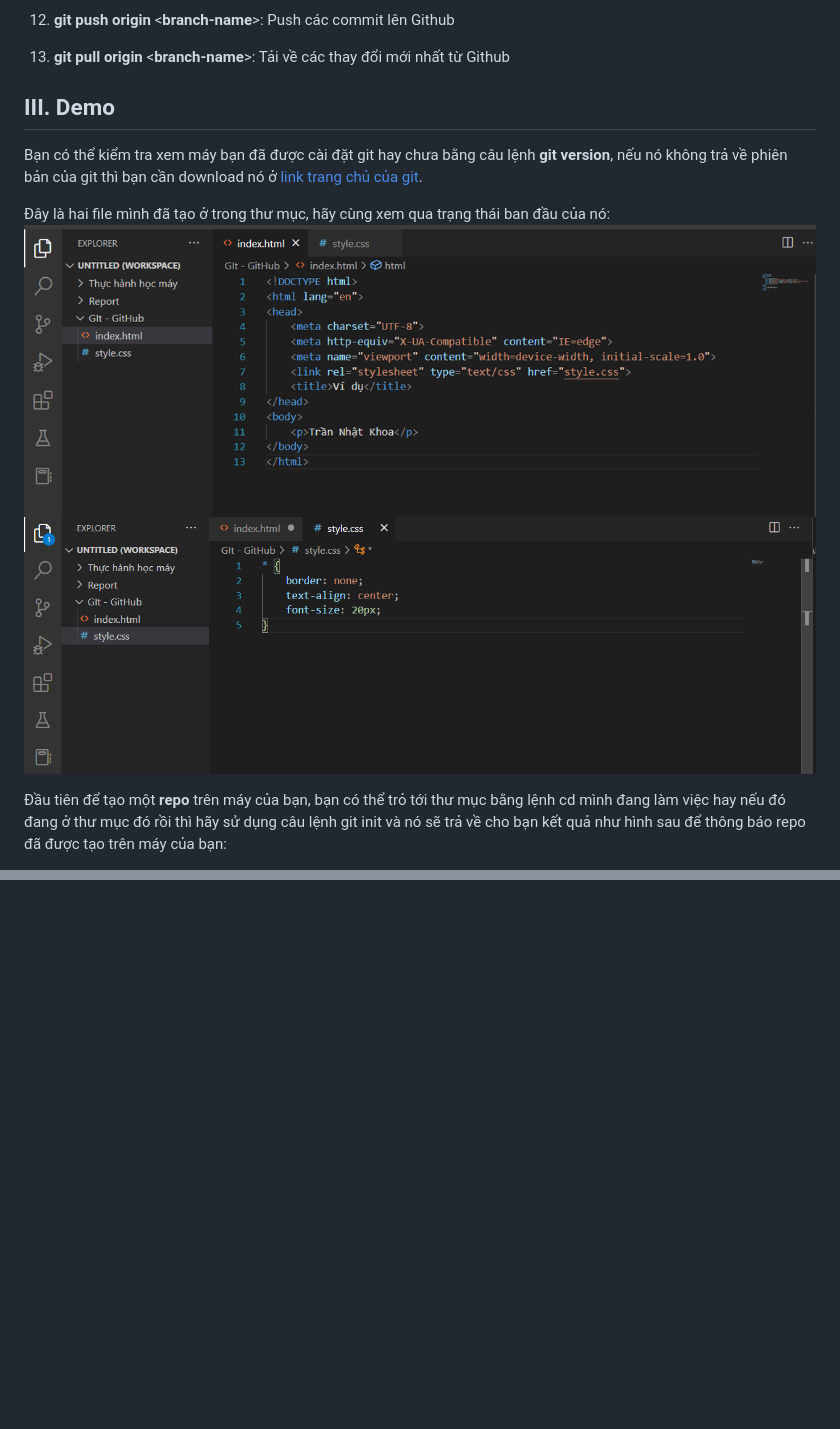
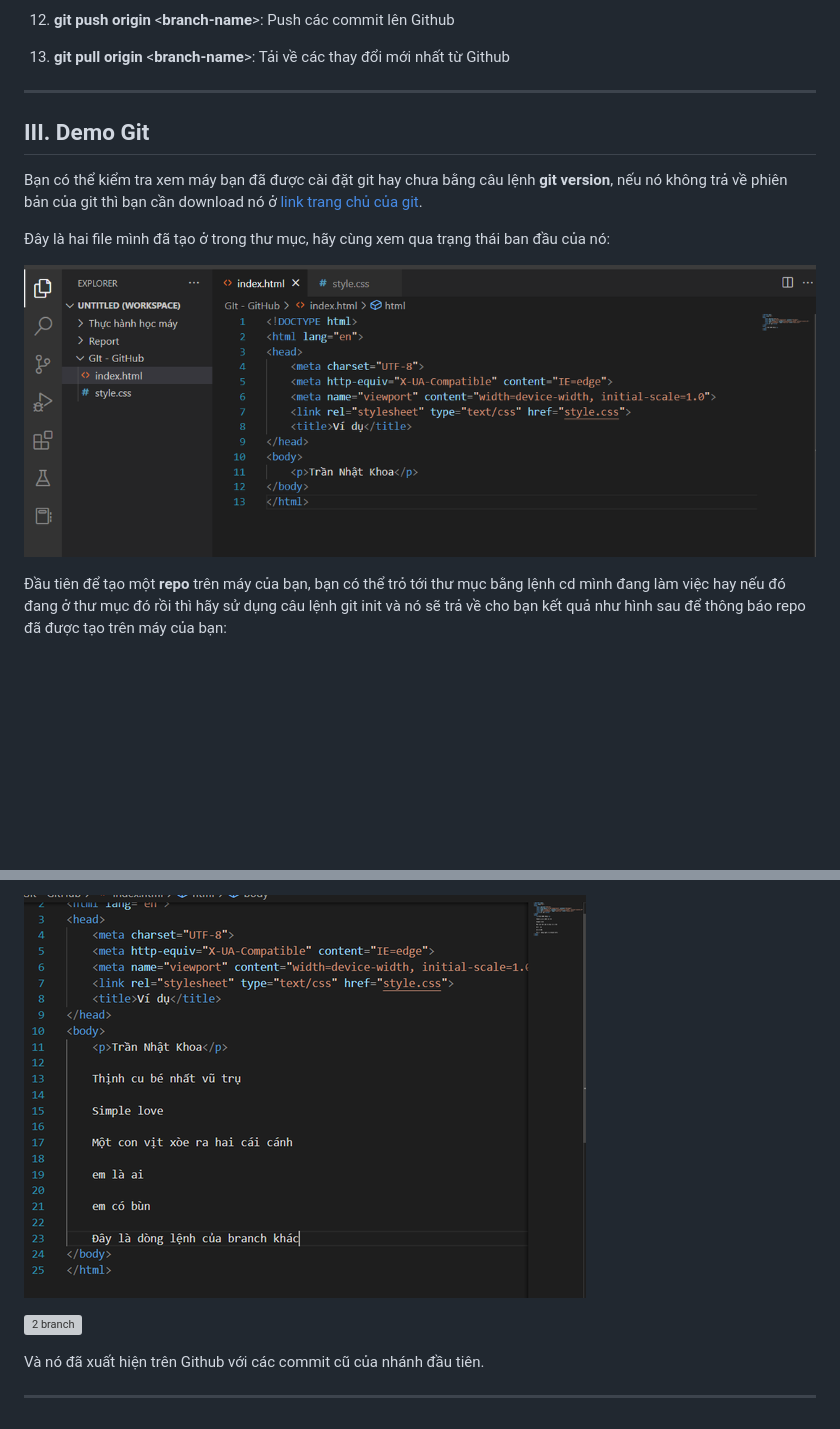
Before and after one commit to trannhatkhoacm1612/Report-Git-and-Github, a Markdown page: OVERALL.md, 2 parts joined by grey strips. Rendered like a GitHub page; blank space fills up the shorter version; grey boxes are pictures that could not be loaded.

```diff
--- a/OVERALL.md
+++ b/OVERALL.md
@@ -52,13 +54,15 @@ Phần này mình sẽ giới thiệu sơ lược về các lệnh của cơ b
 
 13. **git pull origin** <**branch-name**>: Tải về các thay đổi mới nhất từ Github
 
-## **III. Demo**
+---
+
+## **III. Demo Git**
 
 Bạn có thể kiểm tra xem máy bạn đã được cài đặt git hay chưa bằng câu lệnh **git version**, nếu nó không trả về phiên bản của git thì bạn cần download nó ở [link trang chủ của git](https://git-scm.com/).
 
 Đây là hai file mình đã tạo ở trong thư mục, hãy cùng xem qua trạng thái ban đầu của nó:
+
 ![html](img/html.png)
-![css](img/css.png)
 
 Đầu tiên để tạo một **repo** trên máy của bạn, bạn có thể trỏ tới thư mục bằng lệnh <span style="color: #99FFFF">cd</span> mình đang làm việc hay nếu đó đang ở thư mục đó rồi thì hãy sử dụng câu lệnh <span style="color: #99FFFF">git init</span> và nó sẽ trả về cho bạn kết quả như hình sau để thông báo repo đã được tạo trên máy của bạn:
 
@@ -68,0 +115,7 @@ C:/Users/ADMIN/OneDrive/Tài liệu/Report/GIt - GitHub
+![change in new branch](img/branchchange.png)
+
+![2 branch](img\new.png)
+
+Và nó đã xuất hiện trên Github với các commit cũ của nhánh đầu tiên.
+
+---
```
Also changed, not shown: other parts of OVERALL.md (+48 -4 lines).
